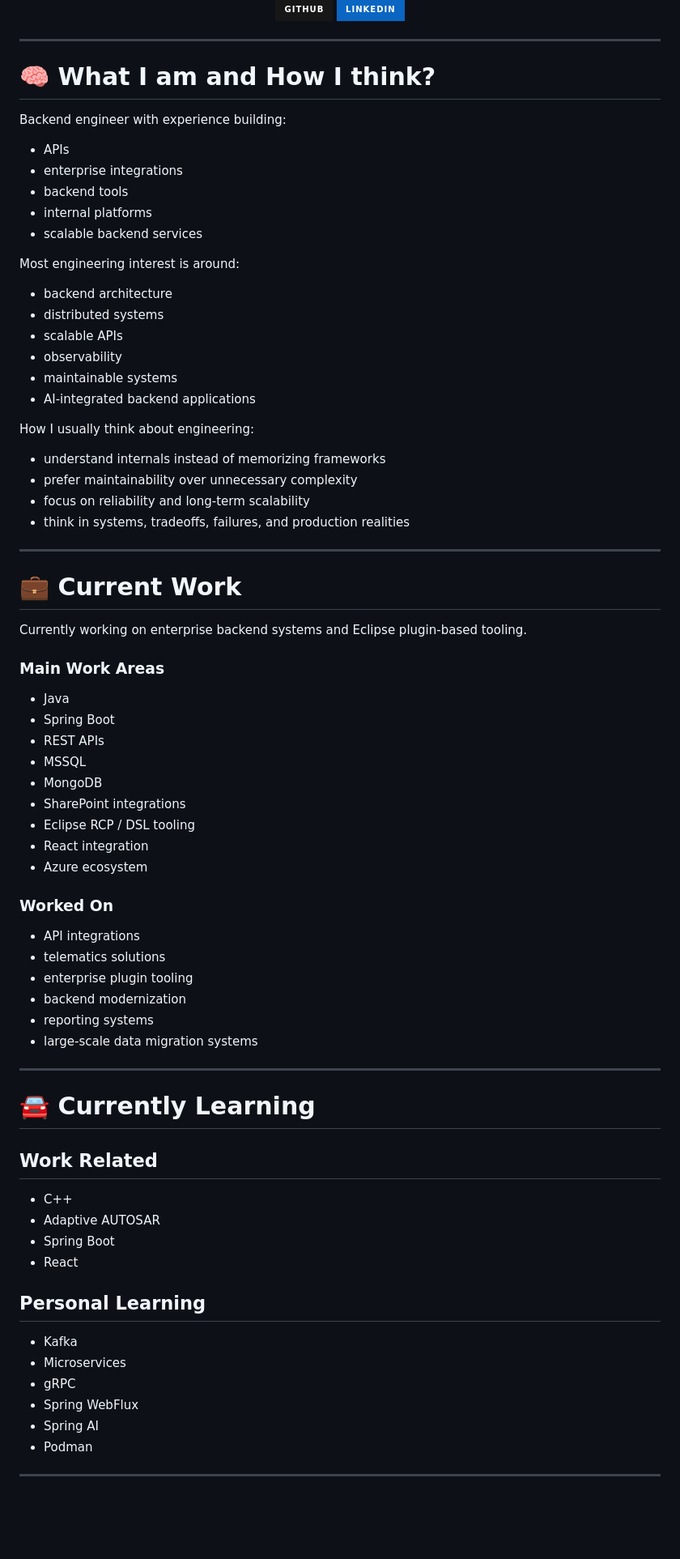
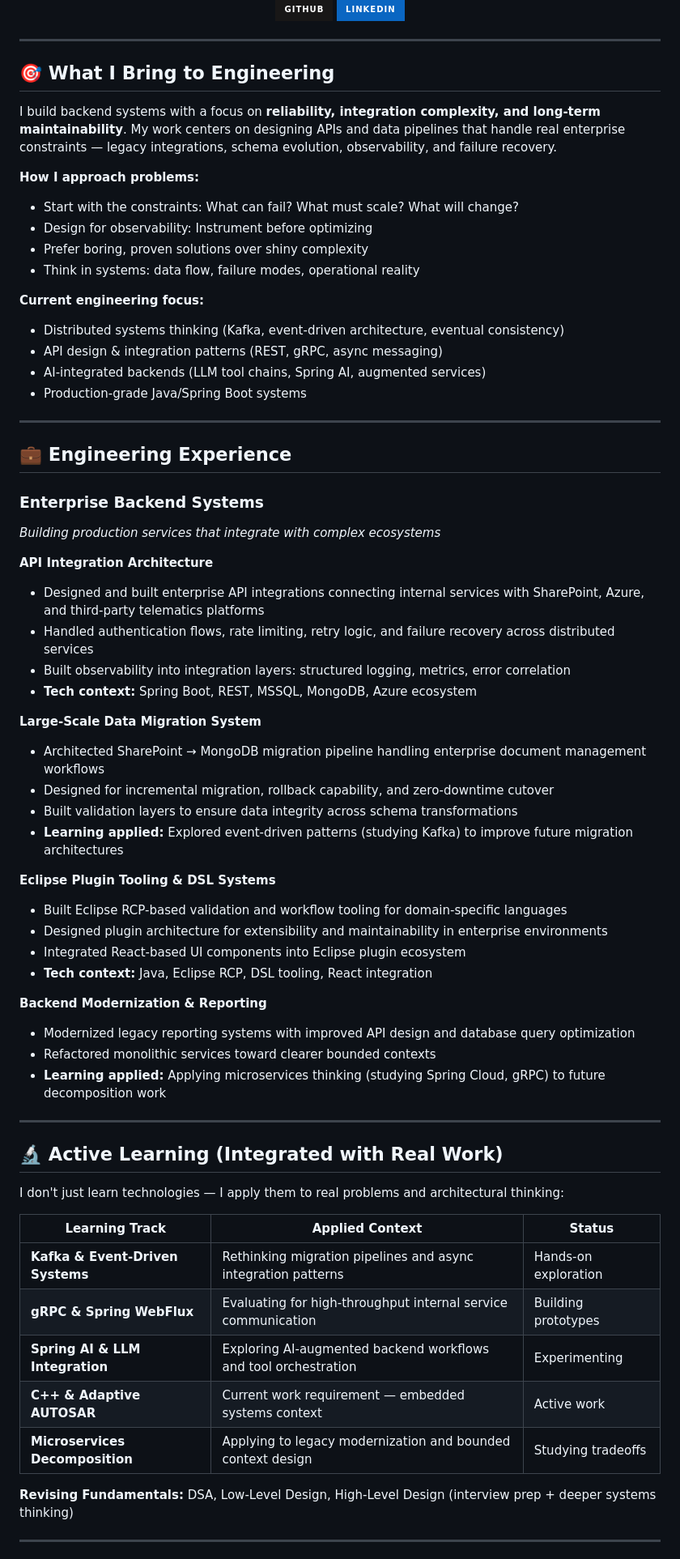
Before and after one commit to SudegoraAnkit/SudegoraAnkit, a Markdown page: README.md, the part around one of its changes. Shown at 81% size. Drawn GitHub-style; badges without logos; blank space fills up the shorter version.

Commit message:
Revise README for clarity and improved structure
Updated the README to enhance clarity and structure, including changes to headings, descriptions, and formatting.

```diff
--- a/README.md
+++ b/README.md
@@ -14,7 +14,6 @@
   <a href="https://github.com/SudegoraAnkit">
     <img src="https://img.shields.io/badge/GitHub-181717?style=for-the-badge&logo=github" />
   </a>
-
   <a href="https://linkedin.com/in/ankitsudegora">
     <img src="https://img.shields.io/badge/LinkedIn-0A66C2?style=for-the-badge&logo=linkedin" />
   </a>
@@ -24,71 +23,67 @@
 
 ---
 
-# 🧠 What I am and How I think?
+## 🎯 What I Bring to Engineering
 
-Backend engineer with experience building:
-- APIs
-- enterprise integrations
-- backend tools
-- internal platforms
-- scalable backend services
+I build backend systems with a focus on **reliability, integration complexity, and long-term maintainability**. My work centers on designing APIs and data pipelines that handle real enterprise constraints — legacy integrations, schema evolution, observability, and failure recovery.
 
-Most engineering interest is around:
-- backend architecture
-- distributed systems
-- scalable APIs
-- observability
-- maintainable systems
-- AI-integrated backend applications
+**How I approach problems:**
+- Start with the constraints: What can fail? What must scale? What will change?
+- Design for observability: Instrument before optimizing
+- Prefer boring, proven solutions over shiny complexity
+- Think in systems: data flow, failure modes, operational reality
 
-How I usually think about engineering:
-- understand internals instead of memorizing frameworks
-- prefer maintainability over unnecessary complexity
-- focus on reliability and long-term scalability
-- think in systems, tradeoffs, failures, and production realities
+**Current engineering focus:**
+- Distributed systems thinking (Kafka, event-driven architecture, eventual consistency)
+- API design & integration patterns (REST, gRPC, async messaging)
+- AI-integrated backends (LLM tool chains, Spring AI, augmented services)
+- Production-grade Java/Spring Boot systems
 
 ---
 
-# 💼 Current Work
+## 💼 Engineering Experience
 
-Currently working on enterprise backend systems and Eclipse plugin-based tooling.
+### **Enterprise Backend Systems**
+*Building production services that integrate with complex ecosystems*
 
-### Main Work Areas
-- Java
-- Spring Boot
-- REST APIs
-- MSSQL
-- MongoDB
-- SharePoint integrations
-- Eclipse RCP / DSL tooling
-- React integration
-- Azure ecosystem
+**API Integration Architecture**
+- Designed and built enterprise API integrations connecting internal services with SharePoint, Azure, and third-party telematics platforms
+- Handled authentication flows, rate limiting, retry logic, and failure recovery across distributed services
+- Built observability into integration layers: structured logging, metrics, error correlation
+- **Tech context:** Spring Boot, REST, MSSQL, MongoDB, Azure ecosystem
 
-### Worked On
-- API integrations
-- telematics solutions
-- enterprise plugin tooling
-- backend modernization
-- reporting systems
-- large-scale data migration systems
+**Large-Scale Data Migration System**
+- Architected SharePoint → MongoDB migration pipeline handling enterprise document management workflows
+- Designed for incremental migration, rollback capability, and zero-downtime cutover
+- Built validation layers to ensure data integrity across schema transformations
+- **Learning applied:** Explored event-driven patterns (studying Kafka) to improve future migration architectures
+
+**Eclipse Plugin Tooling & DSL Systems**
+- Built Eclipse RCP-based validation and workflow tooling for domain-specific languages
+- Designed plugin architecture for extensibility and maintainability in enterprise environments
+- Integrated React-based UI components into Eclipse plugin ecosystem
+- **Tech context:** Java, Eclipse RCP, DSL tooling, React integration
+
+**Backend Modernization & Reporting**
+- Modernized legacy reporting systems with improved API design and database query optimization
+- Refactored monolithic services toward clearer bounded contexts
+- **Learning applied:** Applying microservices thinking (studying Spring Cloud, gRPC) to future decomposition work
 
 ---
 
-# 🚘 Currently Learning
+## 🔬 Active Learning (Integrated with Real Work)
 
-## Work Related
-- C++
-- Adaptive AUTOSAR
-- Spring Boot
-- React
+I don't just learn technologies — I apply them to real problems and architectural thinking:
 
-## Personal Learning
-- Kafka
-- Microservices
-- gRPC
-- Spring WebFlux
-- Spring AI
-- Podman
+| **Learning Track** | **Applied Context** | **Status** |
+|---|---|---|
+| **Kafka & Event-Driven Systems** | Rethinking migration pipelines and async integration patterns | Hands-on exploration |
+| **gRPC & Spring WebFlux** | Evaluating for high-throughput internal service communication | Building prototypes |
+| **Spring AI & LLM Integration** | Exploring AI-augmented backend workflows and tool orchestration | Experimenting |
+| **C++ & Adaptive AUTOSAR** | Current work requirement — embedded systems context | Active work |
+| **Microservices Decomposition** | Applying to legacy modernization and bounded context design | Studying tradeoffs |
+
+**Revising Fundamentals:** DSA, Low-Level Design, High-Level Design (interview prep + deeper systems thinking)
 
 ---
 
```
Also changed, not shown: other parts of README.md (+95 -181 lines).
